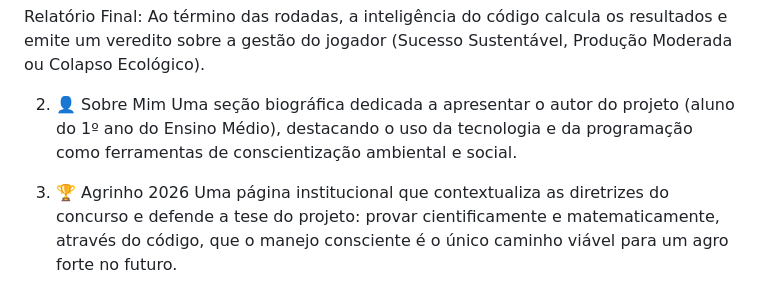
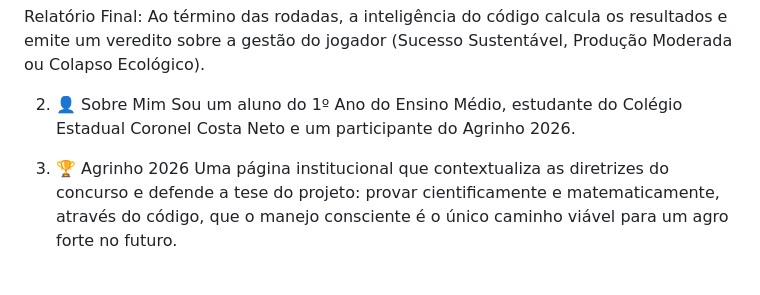
Before and after one commit to miguelxaviersouza-web/agrinho-2026, a Markdown page: README.md, the part around the change. Rendered like a GitHub page.

```diff
--- a/README.md
+++ b/README.md
@@ -17,9 +17,9 @@ Mecânica de Causa e Efeito (O Diferencial das Abelhas): Caso o jogador escolha
 Relatório Final: Ao término das rodadas, a inteligência do código calcula os resultados e emite um veredito sobre a gestão do jogador (Sucesso Sustentável, Produção Moderada ou Colapso Ecológico).
 
 2. 👤 Sobre Mim
-Uma seção biográfica dedicada a apresentar o autor do projeto (aluno do 1º ano do Ensino Médio), destacando o uso da tecnologia e da programação como ferramentas de conscientização ambiental e social.
+Sou um aluno do 1º Ano do Ensino Médio, estudante do Colégio Estadual Coronel Costa Neto e um participante do Agrinho 2026.
 
-3. 🏆 Agrinho 2026
+4. 🏆 Agrinho 2026
 Uma página institucional que contextualiza as diretrizes do concurso e defende a tese do projeto: provar cientificamente e matematicamente, através do código, que o manejo consciente é o único caminho viável para um agro forte no futuro.
 
 🛠️ Tecnologias Utilizadas
```
